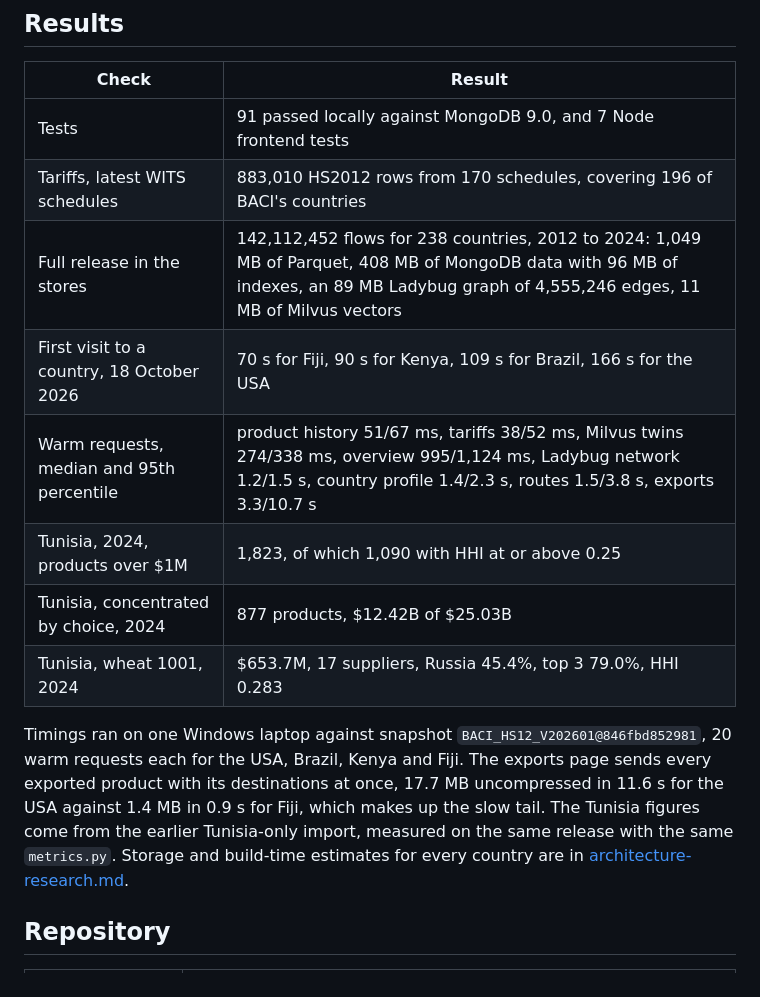
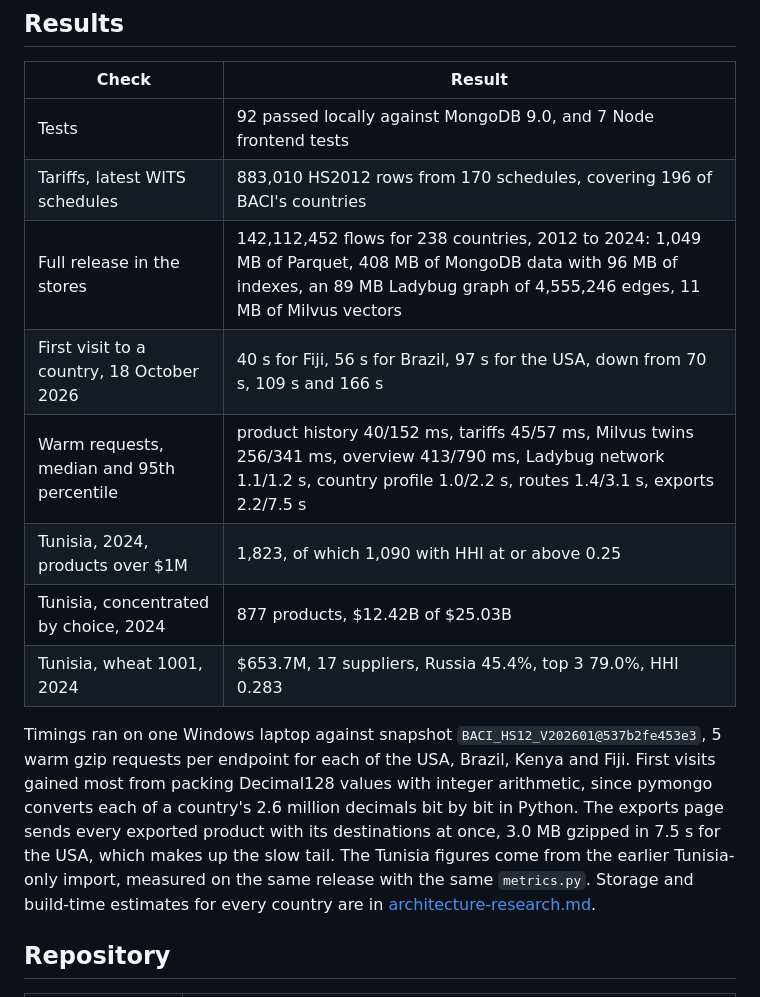
Before and after one commit to ReguiguiMohamed/AtlasOfDoubt, a Markdown page: README.md, the part around the change. GitHub-like rendering.

Commit message:
docs: report the faster first visits and warm requests

```diff
--- a/README.md
+++ b/README.md
@@ -85,16 +85,16 @@ A new release takes the same one command with its own archive. `pytest -q` runs
 
 | Check | Result |
 | --- | --- |
-| Tests | 91 passed locally against MongoDB 9.0, and 7 Node frontend tests |
+| Tests | 92 passed locally against MongoDB 9.0, and 7 Node frontend tests |
 | Tariffs, latest WITS schedules | 883,010 HS2012 rows from 170 schedules, covering 196 of BACI's countries |
 | Full release in the stores | 142,112,452 flows for 238 countries, 2012 to 2024: 1,049 MB of Parquet, 408 MB of MongoDB data with 96 MB of indexes, an 89 MB Ladybug graph of 4,555,246 edges, 11 MB of Milvus vectors |
-| First visit to a country, 18 October 2026 | 70 s for Fiji, 90 s for Kenya, 109 s for Brazil, 166 s for the USA |
-| Warm requests, median and 95th percentile | product history 51/67 ms, tariffs 38/52 ms, Milvus twins 274/338 ms, overview 995/1,124 ms, Ladybug network 1.2/1.5 s, country profile 1.4/2.3 s, routes 1.5/3.8 s, exports 3.3/10.7 s |
+| First visit to a country, 18 October 2026 | 40 s for Fiji, 56 s for Brazil, 97 s for the USA, down from 70 s, 109 s and 166 s |
+| Warm requests, median and 95th percentile | product history 40/152 ms, tariffs 45/57 ms, Milvus twins 256/341 ms, overview 413/790 ms, Ladybug network 1.1/1.2 s, country profile 1.0/2.2 s, routes 1.4/3.1 s, exports 2.2/7.5 s |
 | Tunisia, 2024, products over $1M | 1,823, of which 1,090 with HHI at or above 0.25 |
 | Tunisia, concentrated by choice, 2024 | 877 products, $12.42B of $25.03B |
 | Tunisia, wheat 1001, 2024 | $653.7M, 17 suppliers, Russia 45.4%, top 3 79.0%, HHI 0.283 |
 
-Timings ran on one Windows laptop against snapshot `BACI_HS12_V202601@846fbd852981`, 20 warm requests each for the USA, Brazil, Kenya and Fiji. The exports page sends every exported product with its destinations at once, 17.7 MB uncompressed in 11.6 s for the USA against 1.4 MB in 0.9 s for Fiji, which makes up the slow tail. The Tunisia figures come from the earlier Tunisia-only import, measured on the same release with the same `metrics.py`. Storage and build-time estimates for every country are in [architecture-research.md](docs/architecture-research.md).
+Timings ran on one Windows laptop against snapshot `BACI_HS12_V202601@537b2fe453e3`, 5 warm gzip requests per endpoint for each of the USA, Brazil, Kenya and Fiji. First visits gained most from packing Decimal128 values with integer arithmetic, since pymongo converts each of a country's 2.6 million decimals bit by bit in Python. The exports page sends every exported product with its destinations at once, 3.0 MB gzipped in 7.5 s for the USA, which makes up the slow tail. The Tunisia figures come from the earlier Tunisia-only import, measured on the same release with the same `metrics.py`. Storage and build-time estimates for every country are in [architecture-research.md](docs/architecture-research.md).
 
 ## Repository
 
```
Also changed, not shown: atlas/README.md (+1 -0 lines).
